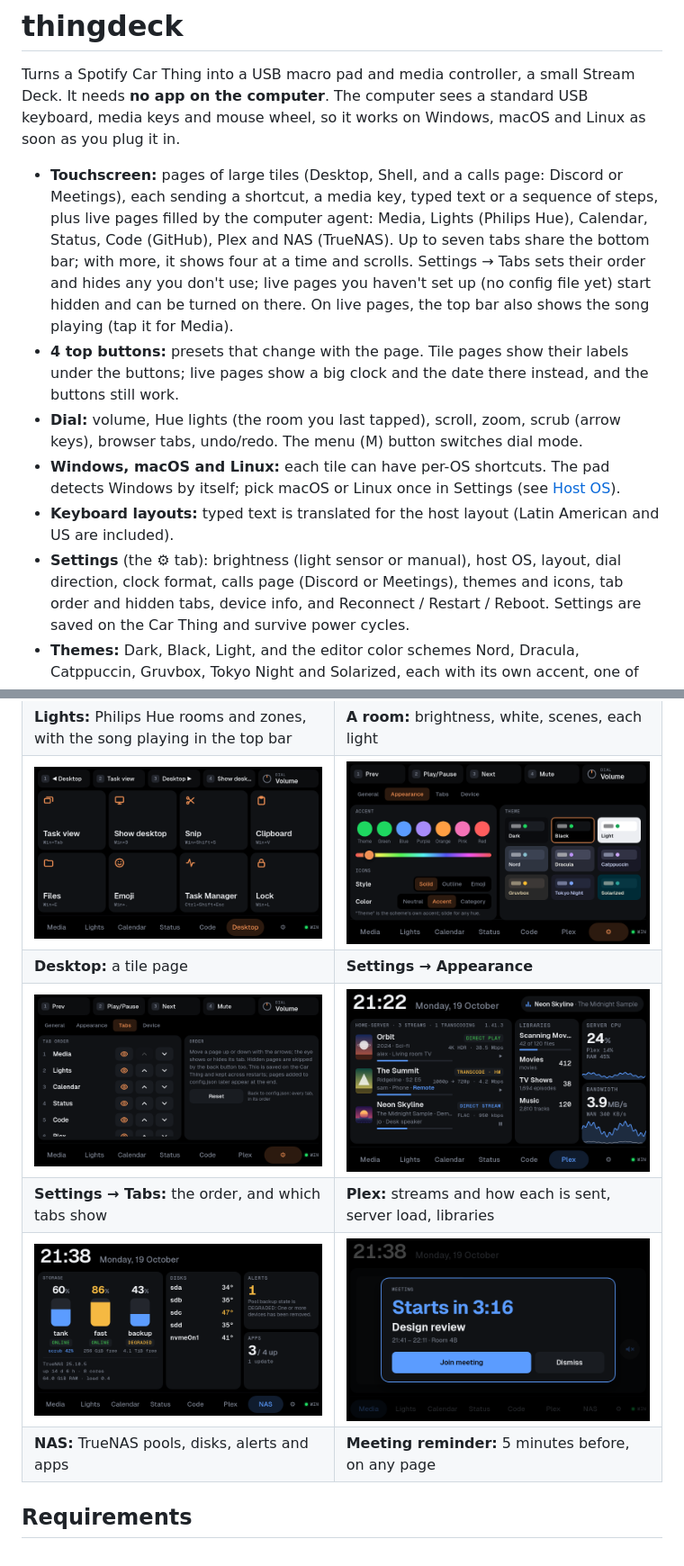
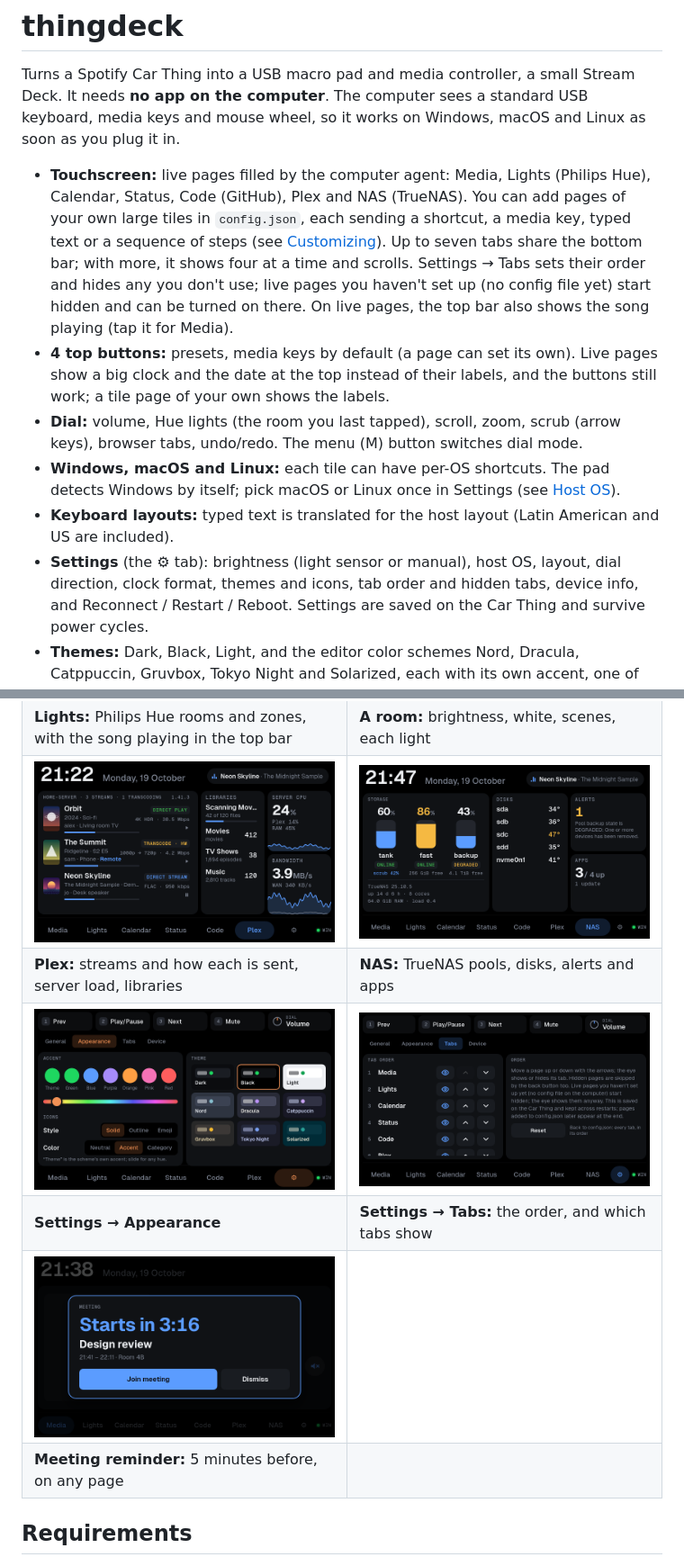
Before and after one commit to godoyLeonardo/thingdeck, a Markdown page: README.md, 2 parts joined by grey strips. Shown at 90% size. Rendered like a GitHub page; pictures changed too: docs/screenshots/desktop.png (deleted), docs/screenshots/nas.png, docs/screenshots/tabs.png.

Commit message:
Update the docs for the removed pages; drop the Desktop screenshot

```diff
--- a/README.md
+++ b/README.md
@@ -5,17 +5,17 @@ Stream Deck. It needs **no app on the computer**. The computer sees a standard
 USB keyboard, media keys and mouse wheel, so it works on Windows, macOS and Linux
 as soon as you plug it in.
 
-- **Touchscreen:** pages of large tiles (Desktop, Shell, and a calls page: Discord
-  or Meetings), each sending a shortcut, a media key, typed text or a sequence of
-  steps, plus live pages filled by the computer agent: Media, Lights (Philips Hue),
-  Calendar, Status, Code (GitHub), Plex and NAS (TrueNAS). Up to seven tabs share the bottom bar;
+- **Touchscreen:** live pages filled by the computer agent: Media, Lights (Philips
+  Hue), Calendar, Status, Code (GitHub), Plex and NAS (TrueNAS). You can add pages of
+  your own large tiles in `config.json`, each sending a shortcut, a media key, typed
+  text or a sequence of steps (see [Customizing](#customizing)). Up to seven tabs share the bottom bar;
   with more, it shows four at a time and scrolls. Settings → Tabs sets their order
   and hides any you don't use; live pages you haven't set up (no config file yet)
   start hidden and can be turned on there. On live pages, the top bar also shows the song
   playing (tap it for Media).
-- **4 top buttons:** presets that change with the page. Tile pages show their
-  labels under the buttons; live pages show a big clock and the date there instead,
-  and the buttons still work.
+- **4 top buttons:** presets, media keys by default (a page can set its own). Live
+  pages show a big clock and the date at the top instead of their labels, and the
+  buttons still work; a tile page of your own shows the labels.
 - **Dial:** volume, Hue lights (the room you last tapped), scroll, zoom, scrub (arrow keys),
   browser tabs, undo/redo. The menu (M) button switches dial mode.
 - **Windows, macOS and Linux:** each tile can have per-OS shortcuts. The pad
@@ -24,7 +24,7 @@ as soon as you plug it in.
 - **Keyboard layouts:** typed text is translated for the host layout
   (Latin American and US are included).
 - **Settings** (the ⚙ tab): brightness (light sensor or manual), host OS, layout,
-  dial direction, clock format, calls page (Discord or Meetings), themes and icons,
+  dial direction, clock format, themes and icons,
   tab order and hidden tabs, device info, and Reconnect / Restart / Reboot.
   Settings are saved on the Car Thing and survive power cycles.
 - **Themes:** Dark, Black, Light, and the editor color schemes Nord, Dracula,
@@ -59,12 +59,12 @@ The Car Thing's screen is 800×480. These use made-up demo data.
 | **Volume bar:** shows when the volume changes | **Lock screen:** while the computer is locked |
 | ![Lights page: Philips Hue rooms and zones tinted with their light color, with switches and brightness bars](docs/screenshots/lights.png) | ![A room card: brightness, warm-to-cool white, scenes and its lights](docs/screenshots/room.png) |
 | **Lights:** Philips Hue rooms and zones, with the song playing in the top bar | **A room:** brightness, white, scenes, each light |
-| ![Desktop page: a grid of shortcut tiles with line icons](docs/screenshots/desktop.png) | ![Settings, Appearance: themes, accent colors, the hue slider and icon options](docs/screenshots/settings.png) |
-| **Desktop:** a tile page | **Settings → Appearance** |
-| ![Settings, Tabs: the pages in order with up and down arrows](docs/screenshots/tabs.png) | ![Plex page: three streams with posters and transcode tags, the server's CPU and bandwidth graphs, and the libraries](docs/screenshots/plex.png) |
-| **Settings → Tabs:** the order, and which tabs show | **Plex:** streams and how each is sent, server load, libraries |
-| ![NAS page: TrueNAS pools as tanks that fill up, disk temperatures, alerts and apps](docs/screenshots/nas.png) | ![A meeting reminder over the Code page: a countdown with Join meeting and Dismiss](docs/screenshots/reminder.png) |
-| **NAS:** TrueNAS pools, disks, alerts and apps | **Meeting reminder:** 5 minutes before, on any page |
+| ![Plex page: three streams with posters and transcode tags, the server's CPU and bandwidth graphs, and the libraries](docs/screenshots/plex.png) | ![NAS page: TrueNAS pools as tanks that fill up, disk temperatures, alerts and apps](docs/screenshots/nas.png) |
+| **Plex:** streams and how each is sent, server load, libraries | **NAS:** TrueNAS pools, disks, alerts and apps |
+| ![Settings, Appearance: themes, accent colors, the hue slider and icon options](docs/screenshots/settings.png) | ![Settings, Tabs: the pages in order with up and down arrows](docs/screenshots/tabs.png) |
+| **Settings → Appearance** | **Settings → Tabs:** the order, and which tabs show |
+| ![A meeting reminder over the Media page: a countdown with Join meeting and Dismiss](docs/screenshots/reminder.png) | |
+| **Meeting reminder:** 5 minutes before, on any page | |
 
 ## Requirements
 
```
Also changed, not shown: other parts of README.md (+12 -18 lines), device/README.md (+7 -15 lines).
